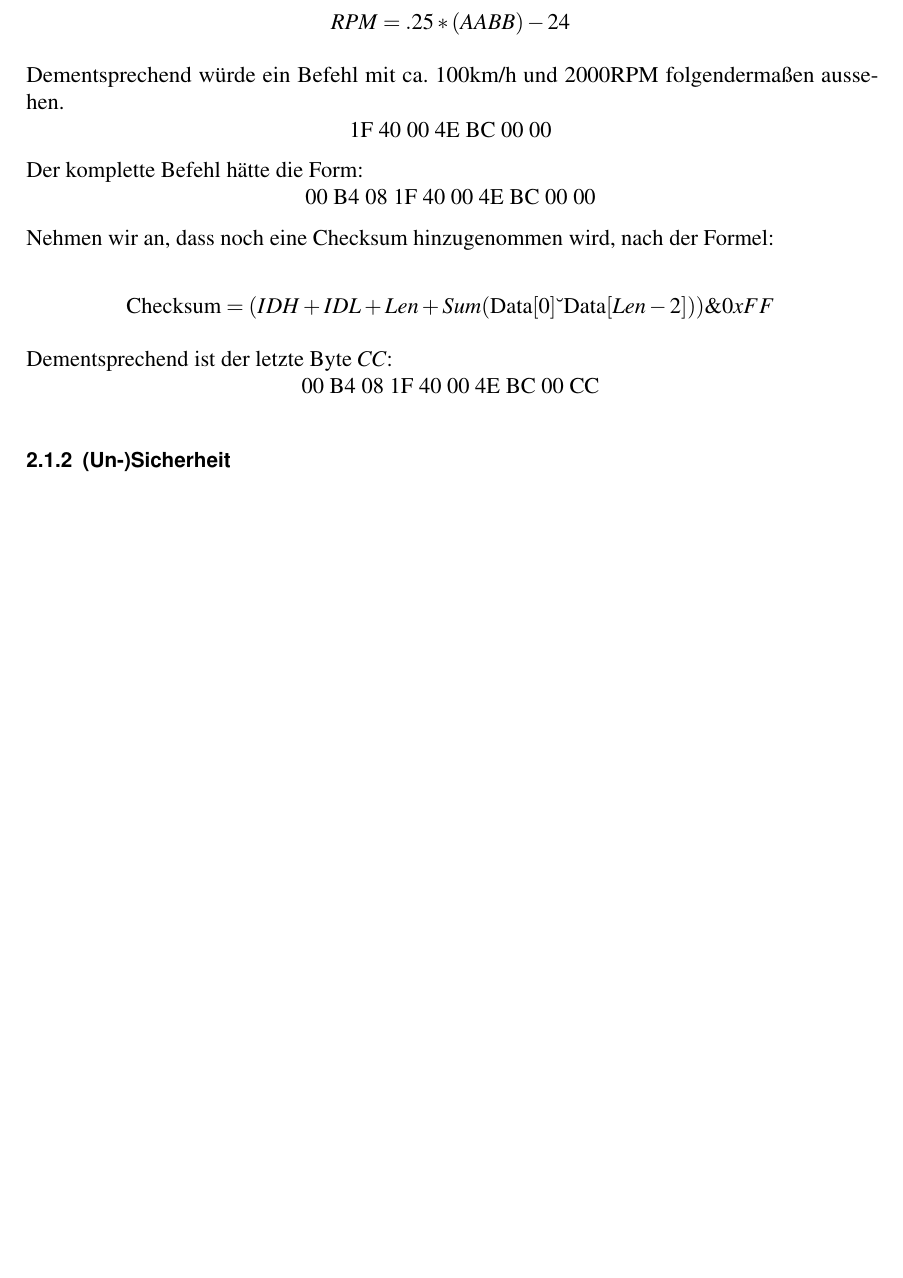
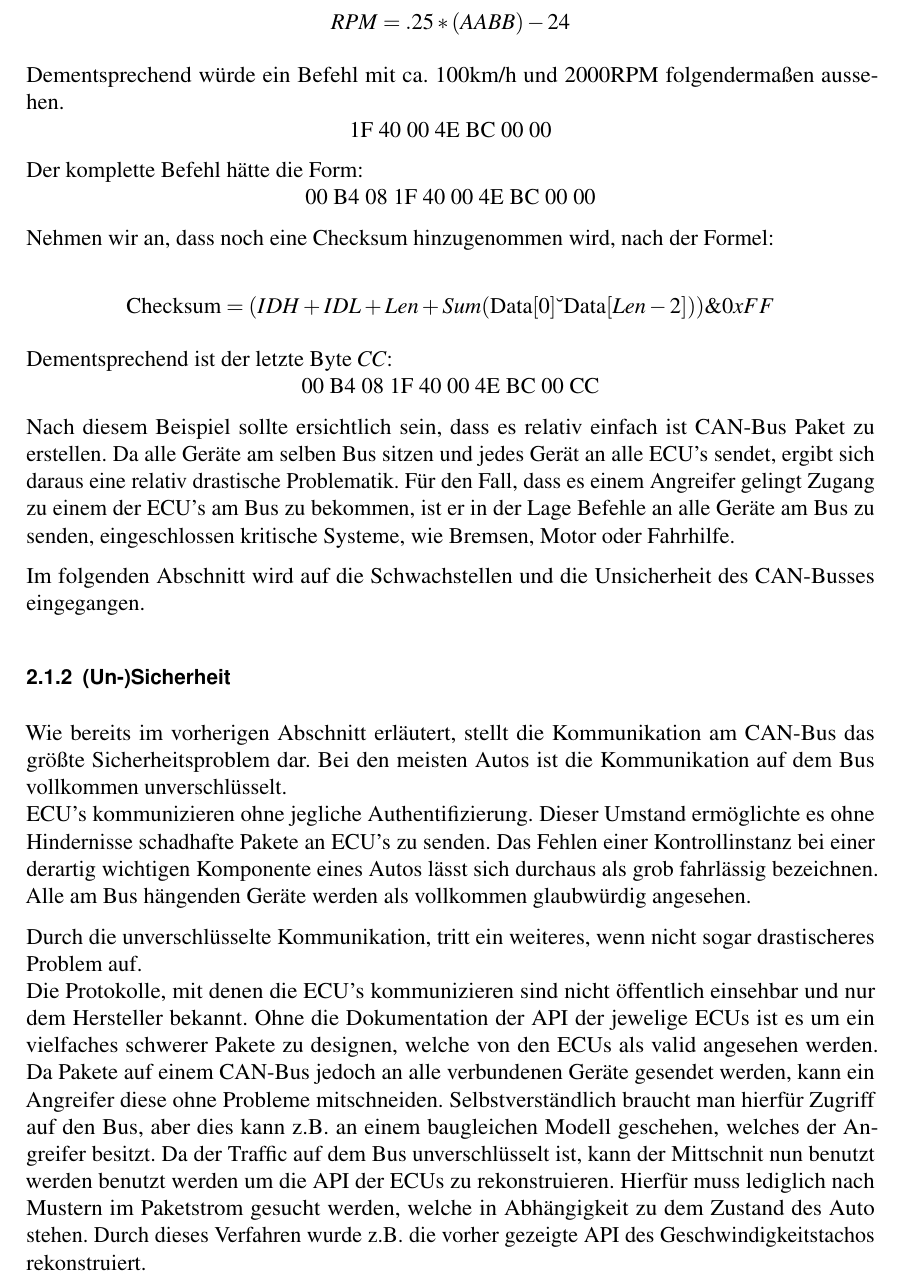
Before and after one commit to Nukesor/uni, a LaTeX document (security/sheet.tex): part of page 6 of 10, cut so that both start at the same text, the shorter picture padded with empty space. Compiled offline with pdfLaTeX.

Commit message:
Second section nearly finished

```diff
--- a/security/sheet.tex
+++ b/security/sheet.tex
@@ -218,8 +218,28 @@ Dementsprechend ist der letzte Byte $CC$:
 
 \centerline{00 B4 08 1F 40 00 4E BC 00 CC}
 
+Nach diesem Beispiel sollte ersichtlich sein, dass es relativ einfach ist CAN-Bus Paket zu erstellen.
+Da alle Geräte am selben Bus sitzen und jedes Gerät an alle ECU's sendet, ergibt sich daraus eine relativ drastische Problematik.
+Für den Fall, dass es einem Angreifer gelingt Zugang zu einem der ECU's am Bus zu bekommen, ist er in der Lage Befehle an alle Geräte am Bus zu senden, eingeschlossen kritische Systeme, wie Bremsen, Motor oder Fahrhilfe.
+
+Im folgenden Abschnitt wird auf die Schwachstellen und die Unsicherheit des CAN-Busses eingegangen.
+
 \subsection{(Un-)Sicherheit}
-%Arne
+Wie bereits im vorherigen Abschnitt erläutert, stellt die Kommunikation am CAN-Bus das größte Sicherheitsproblem dar.
+Bei den meisten Autos ist die Kommunikation auf dem Bus vollkommen unverschlüsselt. \\
+ECU's kommunizieren ohne jegliche Authentifizierung. Dieser Umstand ermöglichte es ohne Hindernisse schadhafte Pakete an ECU's zu senden.
+Das Fehlen einer Kontrollinstanz bei einer derartig wichtigen Komponente eines Autos lässt sich durchaus als grob fahrlässig bezeichnen.
+Alle am Bus hängenden Geräte werden als vollkommen glaubwürdig angesehen.
+
+Durch die unverschlüsselte Kommunikation, tritt ein weiteres, wenn nicht sogar drastischeres Problem auf. \\
+Die Protokolle, mit denen die ECU's kommunizieren sind nicht öffentlich einsehbar und nur dem Hersteller bekannt.
+Ohne die Dokumentation der API der jewelige ECUs ist es um ein vielfaches schwerer Pakete zu designen, welche von den ECUs als valid angesehen werden.
+Da Pakete auf einem CAN-Bus jedoch an alle verbundenen Geräte gesendet werden, kann ein Angreifer diese ohne Probleme mitschneiden.
+Selbstverständlich braucht man hierfür Zugriff auf den Bus, aber dies kann z.B. an einem baugleichen Modell geschehen, welches der Angreifer besitzt.
+Da der Traffic auf dem Bus unverschlüsselt ist, kann der Mittschnit nun benutzt werden benutzt werden um die API der ECUs zu rekonstruieren.
+Hierfür muss lediglich nach Mustern im Paketstrom gesucht werden, welche in Abhängigkeit zu dem Zustand des Auto stehen.
+Durch dieses Verfahren wurde z.B. die vorher gezeigte API des Geschwindigkeitstachos rekonstruiert.
+
 
 \section{Geräte am CAN-Bus}
 %Hier anreißen, welche Geräte es allgemein gibt (ABS, ..), mit Verweis, dass auf manche wichtige im folgenden genauer eingegangen wird.
```
